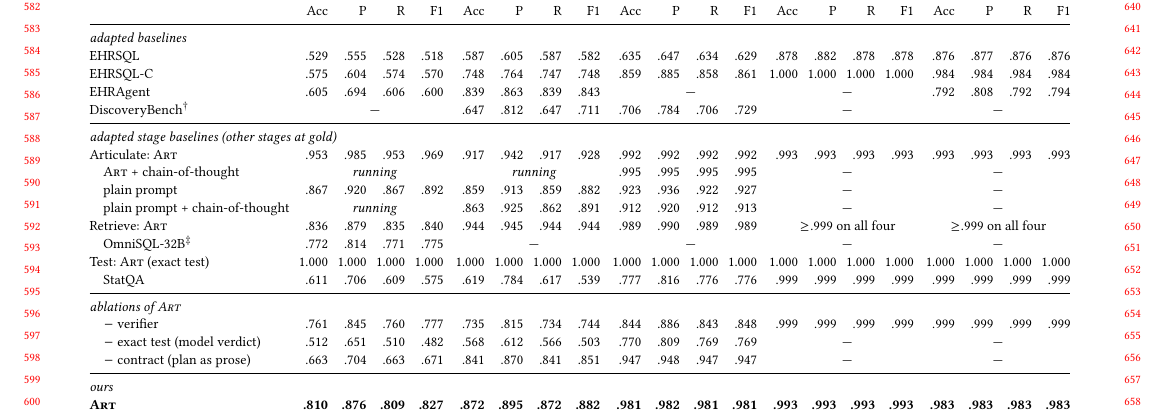
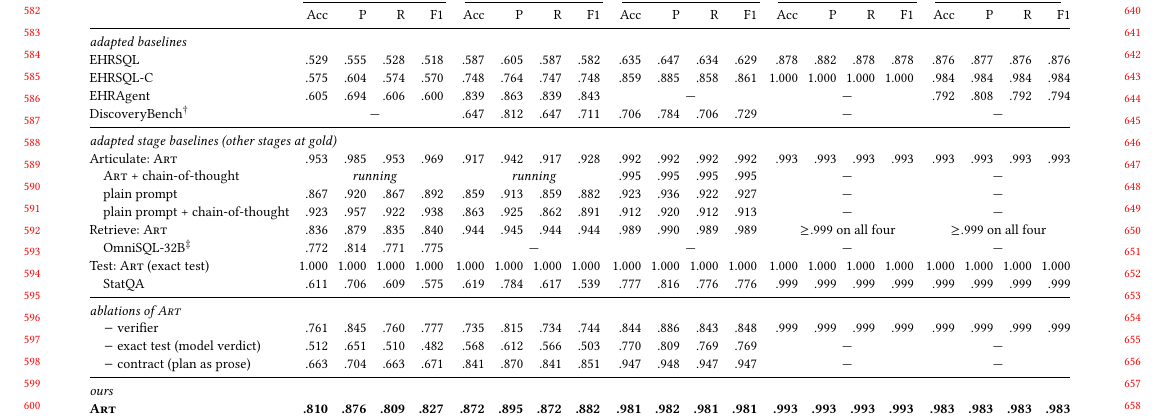
Before and after one commit to henryhcy/Temporal_Hypothesis_Generation, a LaTeX paper (docs/draft/main.tex, which reads docs/draft/body.tex): part of page 6 of 13, cut so that both start at the same text. Compiled offline with pdfLaTeX.

Commit message:
Main table: pair plain + CoT planner (.923); all plain-prompt cells filled
Co-Authored-By: Claude Opus 5.5 <noreply@anthropic.com>

```diff
--- a/docs/draft/body.tex
+++ b/docs/draft/body.tex
@@ -545,7 +545,7 @@ DiscoveryBench$^\dagger$ & \multicolumn{4}{c}{---} & .647 & .812 & .647 & .711 &
 Articulate: \art{} & .953 & .985 & .953 & .969 & .917 & .942 & .917 & .928 & .992 & .992 & .992 & .992 & .993 & .993 & .993 & .993 & .993 & .993 & .993 & .993 \\
 \quad \art{} + chain-of-thought & \multicolumn{4}{c}{\pend{running}} & \multicolumn{4}{c}{\pend{running}} & .995 & .995 & .995 & .995 & \multicolumn{4}{c}{---} & \multicolumn{4}{c}{---} \\
 \quad plain prompt & .867 & .920 & .867 & .892 & .859 & .913 & .859 & .882 & .923 & .936 & .922 & .927 & \multicolumn{4}{c}{---} & \multicolumn{4}{c}{---} \\
-\quad plain prompt + chain-of-thought & \multicolumn{4}{c}{\pend{running}} & .863 & .925 & .862 & .891 & .912 & .920 & .912 & .913 & \multicolumn{4}{c}{---} & \multicolumn{4}{c}{---} \\
+\quad plain prompt + chain-of-thought & .923 & .957 & .922 & .938 & .863 & .925 & .862 & .891 & .912 & .920 & .912 & .913 & \multicolumn{4}{c}{---} & \multicolumn{4}{c}{---} \\
 Retrieve: \art{} & .836 & .879 & .835 & .840 & .944 & .945 & .944 & .944 & .989 & .990 & .989 & .989 & \multicolumn{4}{c}{$\geq$.999 on all four} & \multicolumn{4}{c}{$\geq$.999 on all four} \\
 \quad OmniSQL-32B$^\ddagger$ & .772 & .814 & .771 & .775 & \multicolumn{4}{c}{---} & \multicolumn{4}{c}{---} & \multicolumn{4}{c}{---} & \multicolumn{4}{c}{---} \\
 Test: \art{} (exact test) & 1.000 & 1.000 & 1.000 & 1.000 & 1.000 & 1.000 & 1.000 & 1.000 & 1.000 & 1.000 & 1.000 & 1.000 & 1.000 & 1.000 & 1.000 & 1.000 & 1.000 & 1.000 & 1.000 & 1.000 \\
```
Also changed, not shown: docs/draft/body.tex (2 more changed lines).
